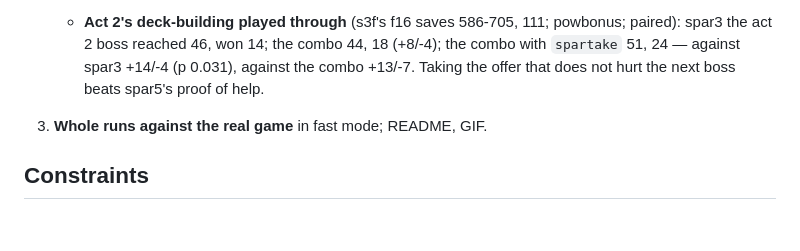
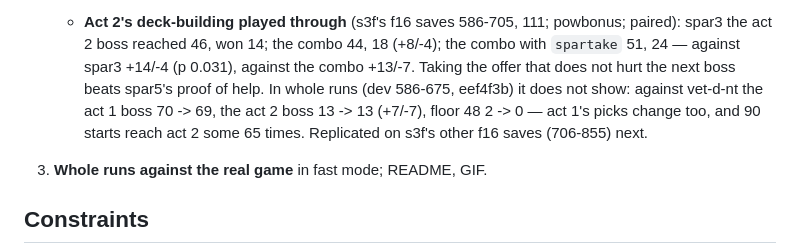
Before and after one commit to liu-x27/spire-jev, a Markdown page: docs/PLAN.md, the part around the change. Drawn GitHub-style; blank space fills up the shorter version.

Commit message:
PLAN: spartake in whole runs (no change); act 2 replication next
Co-Authored-By: Claude Opus 5.5 <noreply@anthropic.com>

```diff
--- a/docs/PLAN.md
+++ b/docs/PLAN.md
@@ -758,7 +758,11 @@ states, and only a simulator is fast enough for that.
      powbonus; paired): spar3 the act 2 boss reached 46, won 14; the combo
      44, 18 (+8/-4); the combo with `spartake` 51, 24 — against spar3 +14/-4
      (p 0.031), against the combo +13/-7. Taking the offer that does not
-     hurt the next boss beats spar5's proof of help.
+     hurt the next boss beats spar5's proof of help. In whole runs (dev
+     586-675, eef4f3b) it does not show: against vet-d-nt the act 1 boss 70
+     -> 69, the act 2 boss 13 -> 13 (+7/-7), floor 48 2 -> 0 — act 1's picks
+     change too, and 90 starts reach act 2 some 65 times. Replicated on s3f's
+     other f16 saves (706-855) next.
 3. **Whole runs against the real game** in fast mode; README, GIF.
 
 ## Constraints
```
